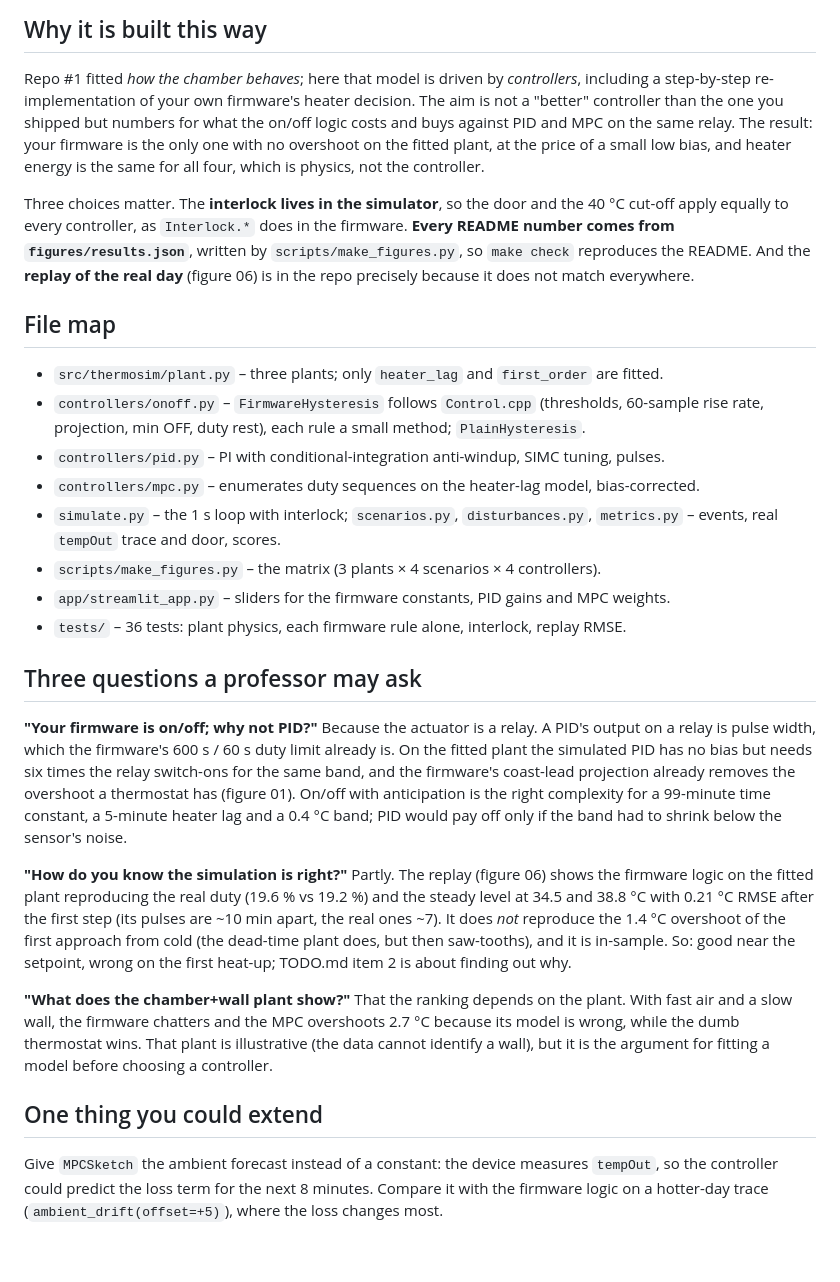
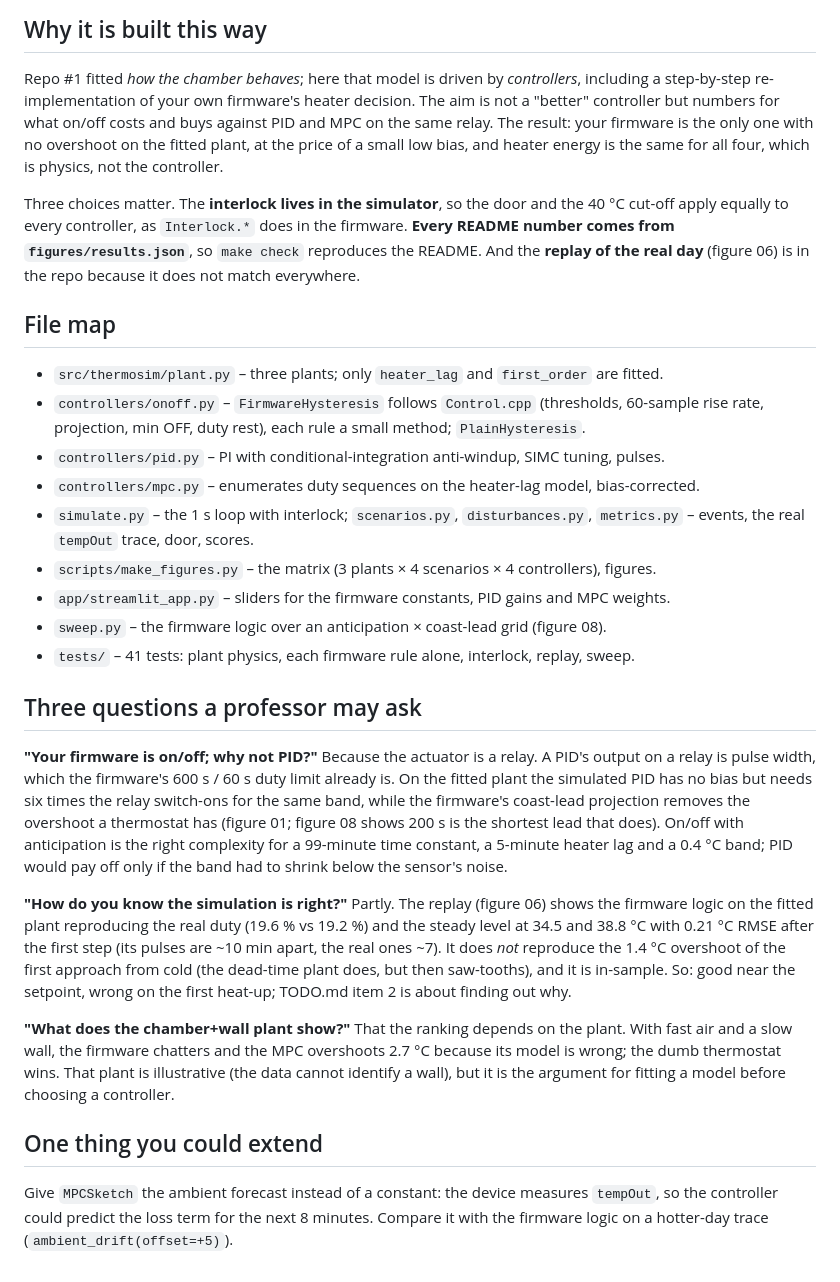
Before and after one commit to Mariam-zeqred/incubator-thermal-control-sim, a Markdown page: WALKTHROUGH.md, the part around the change. Rendered like a GitHub page.

```diff
--- a/WALKTHROUGH.md
+++ b/WALKTHROUGH.md
@@ -4,16 +4,16 @@
 
 Repo #1 fitted *how the chamber behaves*; here that model is driven by *controllers*,
 including a step-by-step re-implementation of your own firmware's heater decision. The aim
-is not a "better" controller than the one you shipped but numbers for what the on/off logic
-costs and buys against PID and MPC on the same relay. The result: your firmware is the only
-one with no overshoot on the fitted plant, at the price of a small low bias, and heater
-energy is the same for all four, which is physics, not the controller.
+is not a "better" controller but numbers for what on/off costs and buys against PID and MPC
+on the same relay. The result: your firmware is the only one with no overshoot
+on the fitted plant, at the price of a small low bias, and heater energy is the same for all
+four, which is physics, not the controller.
 
 Three choices matter. The **interlock lives in the simulator**, so the door and the 40 °C
 cut-off apply equally to every controller, as `Interlock.*` does in the firmware. **Every
-README number comes from `figures/results.json`**, written by `scripts/make_figures.py`, so
-`make check` reproduces the README. And the **replay of the real day** (figure 06) is in the
-repo precisely because it does not match everywhere.
+README number comes from `figures/results.json`**, so `make check` reproduces the README.
+And the **replay of the real day** (figure 06) is in the repo because it does not match
+everywhere.
 
 ## File map
 
@@ -23,20 +23,21 @@ repo precisely because it does not match everywhere.
 - `controllers/pid.py` – PI with conditional-integration anti-windup, SIMC tuning, pulses.
 - `controllers/mpc.py` – enumerates duty sequences on the heater-lag model, bias-corrected.
 - `simulate.py` – the 1 s loop with interlock; `scenarios.py`, `disturbances.py`,
-  `metrics.py` – events, real `tempOut` trace and door, scores.
-- `scripts/make_figures.py` – the matrix (3 plants × 4 scenarios × 4 controllers).
+  `metrics.py` – events, the real `tempOut` trace, door, scores.
+- `scripts/make_figures.py` – the matrix (3 plants × 4 scenarios × 4 controllers), figures.
 - `app/streamlit_app.py` – sliders for the firmware constants, PID gains and MPC weights.
-- `tests/` – 36 tests: plant physics, each firmware rule alone, interlock, replay RMSE.
+- `sweep.py` – the firmware logic over an anticipation × coast-lead grid (figure 08).
+- `tests/` – 41 tests: plant physics, each firmware rule alone, interlock, replay, sweep.
 
 ## Three questions a professor may ask
 
 **"Your firmware is on/off; why not PID?"** Because the actuator is a relay. A PID's output
 on a relay is pulse width, which the firmware's 600 s / 60 s duty limit already is. On the
 fitted plant the simulated PID has no bias but needs six times the relay switch-ons for the
-same band, and the firmware's coast-lead projection already removes the overshoot a
-thermostat has (figure 01). On/off with anticipation is the right complexity for a 99-minute
-time constant, a 5-minute heater lag and a 0.4 °C band; PID would pay off only if the band
-had to shrink below the sensor's noise.
+same band, while the firmware's coast-lead projection removes the overshoot a thermostat has
+(figure 01; figure 08 shows 200 s is the shortest lead that does). On/off with anticipation
+is the right complexity for a 99-minute time constant, a 5-minute heater lag and a 0.4 °C
+band; PID would pay off only if the band had to shrink below the sensor's noise.
 
 **"How do you know the simulation is right?"** Partly. The replay (figure 06) shows the
 firmware logic on the fitted plant reproducing the real duty (19.6 % vs 19.2 %) and the steady
@@ -48,12 +49,11 @@ TODO.md item 2 is about finding out why.
 
 **"What does the chamber+wall plant show?"** That the ranking depends on the plant. With fast
 air and a slow wall, the firmware chatters and the MPC overshoots 2.7 °C because its model is
-wrong, while the dumb thermostat wins. That plant is illustrative (the data cannot identify a
+wrong; the dumb thermostat wins. That plant is illustrative (the data cannot identify a
 wall), but it is the argument for fitting a model before choosing a controller.
 
 ## One thing you could extend
 
 Give `MPCSketch` the ambient forecast instead of a constant: the device measures `tempOut`,
 so the controller could predict the loss term for the next 8 minutes. Compare it with the
-firmware logic on a hotter-day trace (`ambient_drift(offset=+5)`), where the loss changes
-most.
+firmware logic on a hotter-day trace (`ambient_drift(offset=+5)`).
```
Also changed, not shown: README.md (+18 -2 lines), TODO.md (+3 -11 lines), figures/08_anticipation_sweep.png (added), 4 other files.
